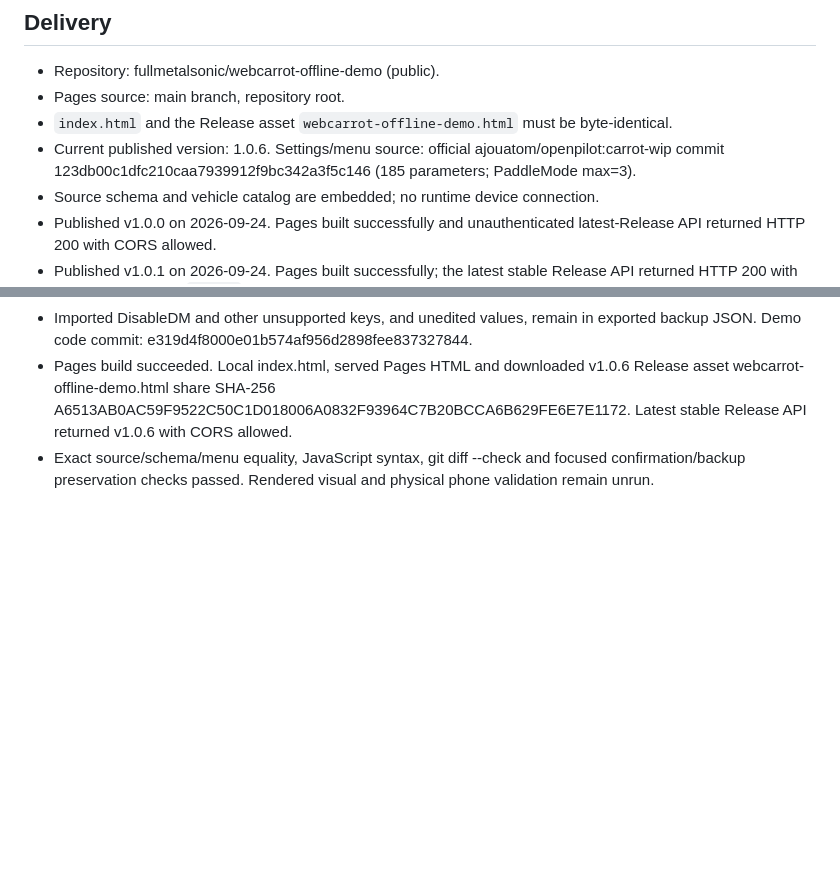
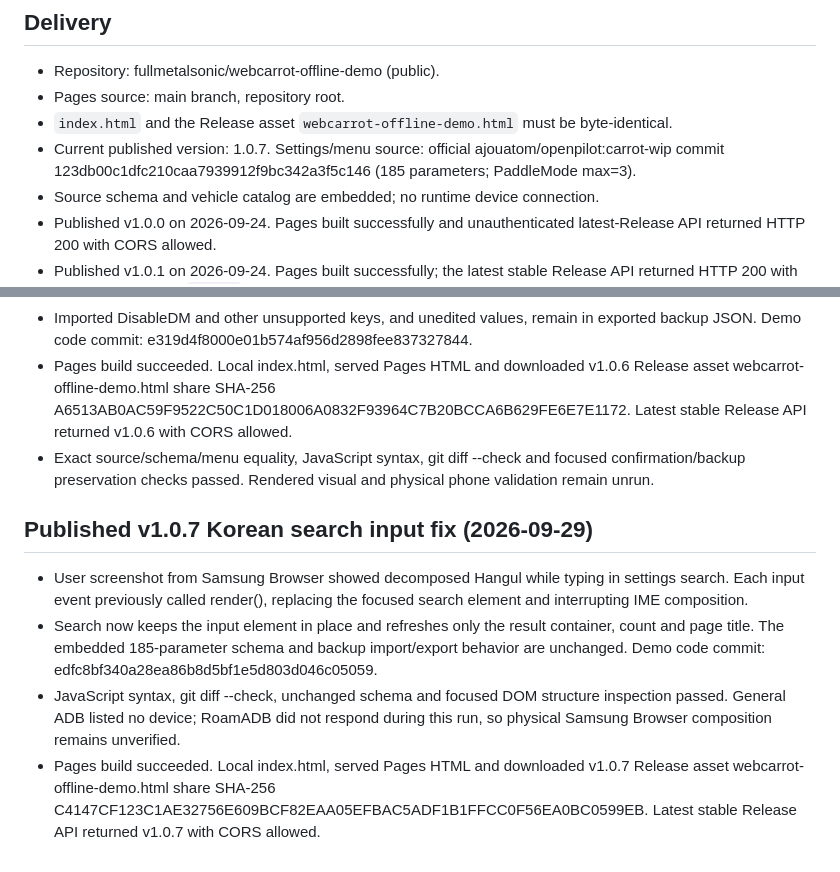
Before and after one commit to fullmetalsonic/webcarrot-offline-demo, a Markdown page: HANDOVER.md, 2 parts joined by grey strips. Rendered like a GitHub page; blank space fills up the shorter version.

Commit message:
Record Korean search fix delivery and validation limits

```diff
--- a/HANDOVER.md
+++ b/HANDOVER.md
@@ -5,7 +5,7 @@
 - Repository: fullmetalsonic/webcarrot-offline-demo (public).
 - Pages source: main branch, repository root.
 - `index.html` and the Release asset `webcarrot-offline-demo.html` must be byte-identical.
-- Current published version: 1.0.6. Settings/menu source: official ajouatom/openpilot:carrot-wip commit 123db00c1dfc210caa7939912f9bc342a3f5c146 (185 parameters; PaddleMode max=3).
+- Current published version: 1.0.7. Settings/menu source: official ajouatom/openpilot:carrot-wip commit 123db00c1dfc210caa7939912f9bc342a3f5c146 (185 parameters; PaddleMode max=3).
 - Source schema and vehicle catalog are embedded; no runtime device connection.
 - Published v1.0.0 on 2026-09-24. Pages built successfully and unauthenticated latest-Release API returned HTTP 200 with CORS allowed.
 - Published v1.0.1 on 2026-09-24. Pages built successfully; the latest stable Release API returned HTTP 200 with CORS allowed and `v1.0.1`.
@@ -65,3 +65,10 @@ Only the demo, public documentation and source license notices belong here. Neve
 - Imported DisableDM and other unsupported keys, and unedited values, remain in exported backup JSON. Demo code commit: e319d4f8000e01b574af956d2898fee837327844.
 - Pages build succeeded. Local index.html, served Pages HTML and downloaded v1.0.6 Release asset webcarrot-offline-demo.html share SHA-256 A6513AB0AC59F9522C50C1D018006A0832F93964C7B20BCCA6B629FE6E7E1172. Latest stable Release API returned v1.0.6 with CORS allowed.
 - Exact source/schema/menu equality, JavaScript syntax, git diff --check and focused confirmation/backup preservation checks passed. Rendered visual and physical phone validation remain unrun.
+
+## Published v1.0.7 Korean search input fix (2026-09-29)
+
+- User screenshot from Samsung Browser showed decomposed Hangul while typing in settings search. Each input event previously called render(), replacing the focused search element and interrupting IME composition.
+- Search now keeps the input element in place and refreshes only the result container, count and page title. The embedded 185-parameter schema and backup import/export behavior are unchanged. Demo code commit: edfc8bf340a28ea86b8d5bf1e5d803d046c05059.
+- JavaScript syntax, git diff --check, unchanged schema and focused DOM structure inspection passed. General ADB listed no device; RoamADB did not respond during this run, so physical Samsung Browser composition remains unverified.
+- Pages build succeeded. Local index.html, served Pages HTML and downloaded v1.0.7 Release asset webcarrot-offline-demo.html share SHA-256 C4147CF123C1AE32756E609BCF82EAA05EFBAC5ADF1B1FFCC0F56EA0BC0599EB. Latest stable Release API returned v1.0.7 with CORS allowed.
```
